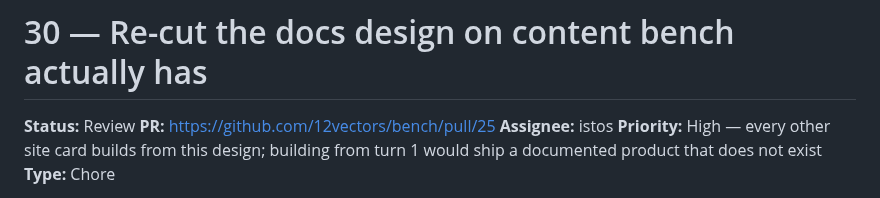
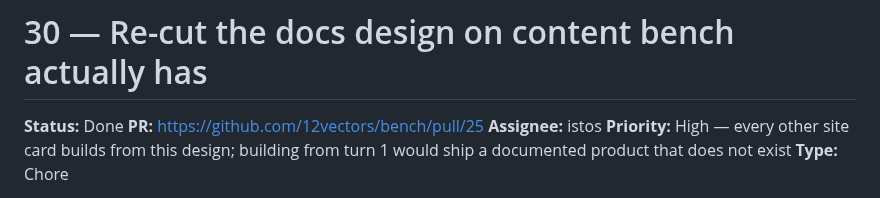
Before and after one commit to 12vectors/bench, a Markdown page: tasks/done/30-docs-design-on-true-bench-content.md, the part around the change. GitHub-like rendering.

Commit message:
board: 30 → done (istos)

```diff
--- a/tasks/review/30-docs-design-on-true-bench-content.md
+++ b/tasks/done/30-docs-design-on-true-bench-content.md
@@ -1,6 +1,6 @@
 # 30 — Re-cut the docs design on content bench actually has
 
-**Status:** Review
+**Status:** Done
 **PR:** https://github.com/12vectors/bench/pull/25
 **Assignee:** istos
 **Priority:** High — every other site card builds from this design; building
```
